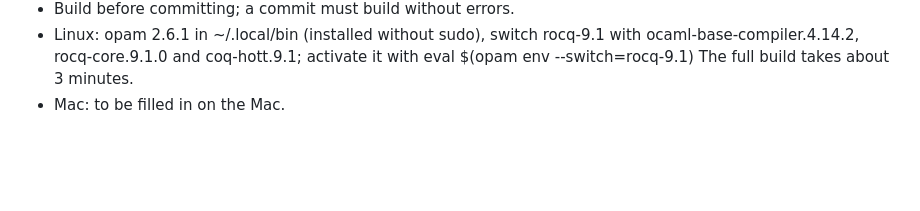
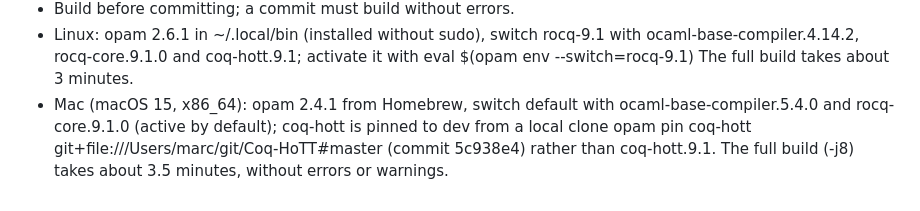
Before and after one commit to UniMath/SymmetryBook, a Markdown page: Formalization/README.md, the part around the change. Drawn GitHub-style; blank space fills up the shorter version.

Commit message:
README: Mac build setup
The full formalization builds on the Mac (Rocq 9.1.0, coq-hott dev
pinned at 5c938e4) without errors or warnings, in about 3.5 minutes.

Co-Authored-By: Claude Opus 5.5 <noreply@anthropic.com>

```diff
--- a/Formalization/README.md
+++ b/Formalization/README.md
@@ -131,4 +131,9 @@ Building:
   coq-hott.9.1; activate it with
     eval $(opam env --switch=rocq-9.1)
   The full build takes about 3 minutes.
-- Mac: to be filled in on the Mac.
+- Mac (macOS 15, x86_64): opam 2.4.1 from Homebrew, switch default
+  with ocaml-base-compiler.5.4.0 and rocq-core.9.1.0 (active by
+  default); coq-hott is pinned to dev from a local clone
+    opam pin coq-hott git+file:///Users/marc/git/Coq-HoTT#master
+  (commit 5c938e4) rather than coq-hott.9.1. The full build (-j8)
+  takes about 3.5 minutes, without errors or warnings.
```
